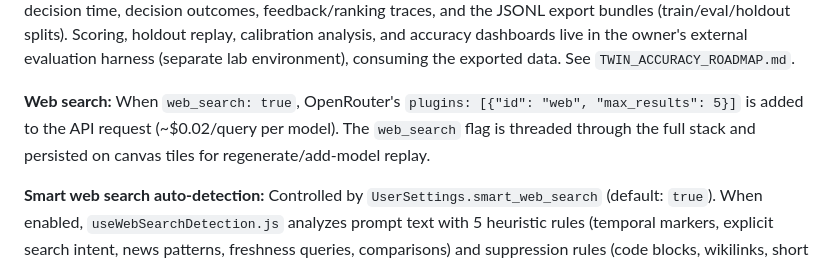
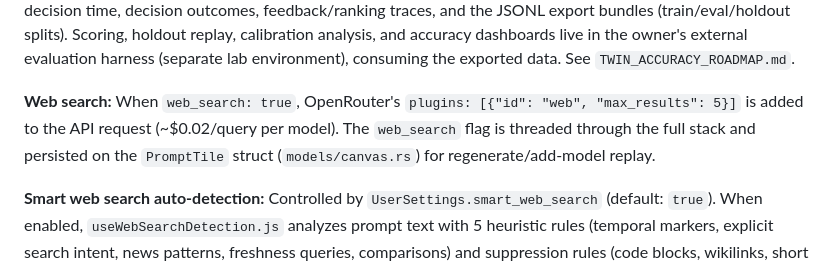
Before and after one commit to WKJBryan/Grafyn, a Markdown page: CLAUDE.md, the part around the change. Drawn GitHub-style.

Commit message:
docs: PromptTile web-search reference is the Rust struct, not the deleted component
Co-Authored-By: Claude Fable 5 <noreply@anthropic.com>

```diff
--- a/CLAUDE.md
+++ b/CLAUDE.md
@@ -209,7 +209,7 @@ See `TWIN_RAG_SPEC.md` for the full twin RAG specification and `WORKING_GUIDE.md
 
 **Twin accuracy evaluation is external by design (owner decision, 2026-06-10):** Do NOT build in-app accuracy scoring, benchmark dashboards, or eval-result UIs. This is a public repo and the owner does not want to impose a specific evaluation format on users. The app's responsibility is **capture + export only**: sealed twin predictions at decision time, decision outcomes, feedback/ranking traces, and the JSONL export bundles (train/eval/holdout splits). Scoring, holdout replay, calibration analysis, and accuracy dashboards live in the owner's external evaluation harness (separate lab environment), consuming the exported data. See `TWIN_ACCURACY_ROADMAP.md`.
 
-**Web search:** When `web_search: true`, OpenRouter's `plugins: [{"id": "web", "max_results": 5}]` is added to the API request (~$0.02/query per model). The `web_search` flag is threaded through the full stack and persisted on canvas tiles for regenerate/add-model replay.
+**Web search:** When `web_search: true`, OpenRouter's `plugins: [{"id": "web", "max_results": 5}]` is added to the API request (~$0.02/query per model). The `web_search` flag is threaded through the full stack and persisted on the `PromptTile` struct (`models/canvas.rs`) for regenerate/add-model replay.
 
 **Smart web search auto-detection:** Controlled by `UserSettings.smart_web_search` (default: `true`). When enabled, `useWebSearchDetection.js` analyzes prompt text with 5 heuristic rules (temporal markers, explicit search intent, news patterns, freshness queries, comparisons) and suppression rules (code blocks, wikilinks, short prompts). Detection result is shown as a hint in `PromptDialog.vue`. Disable via Settings toggle.
 
```
